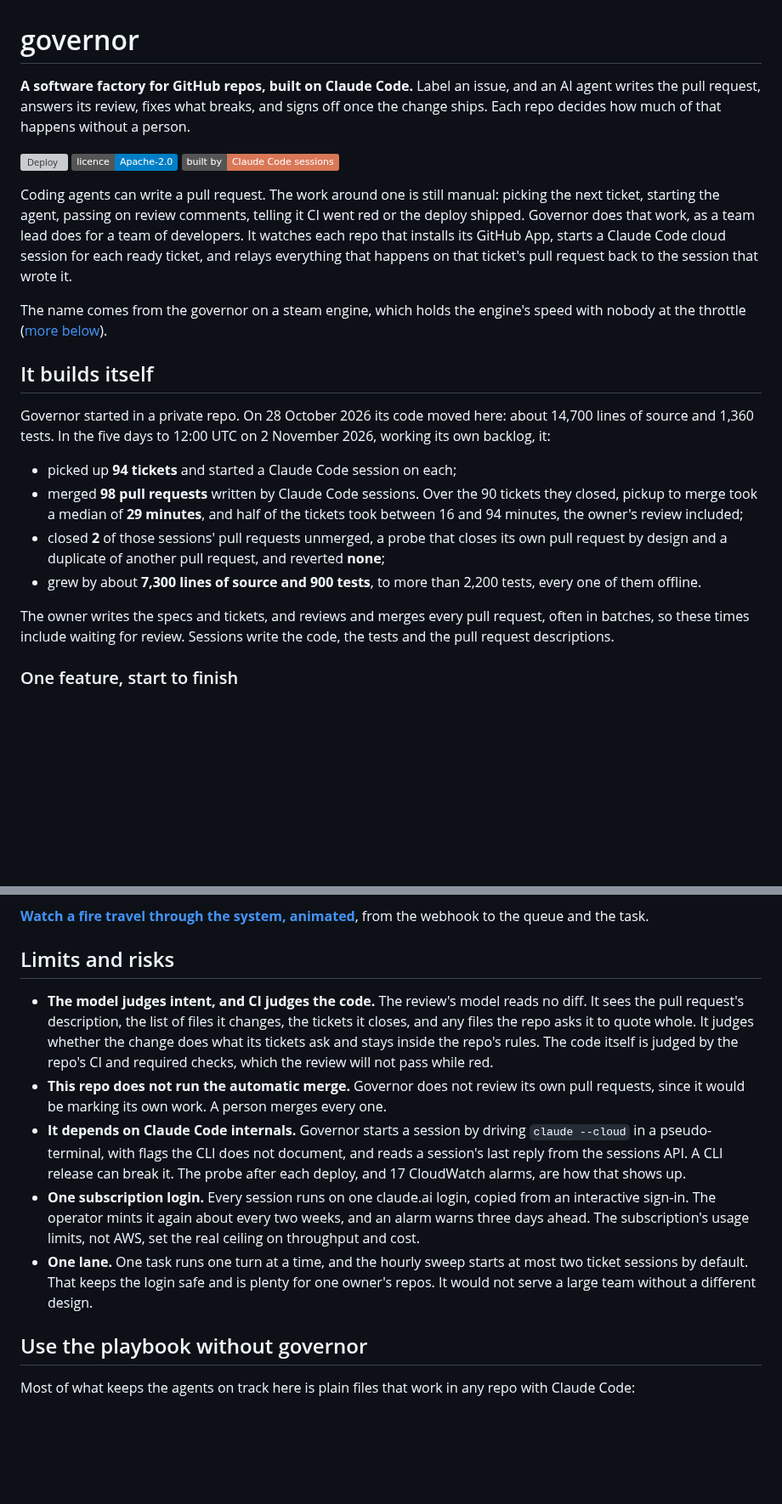
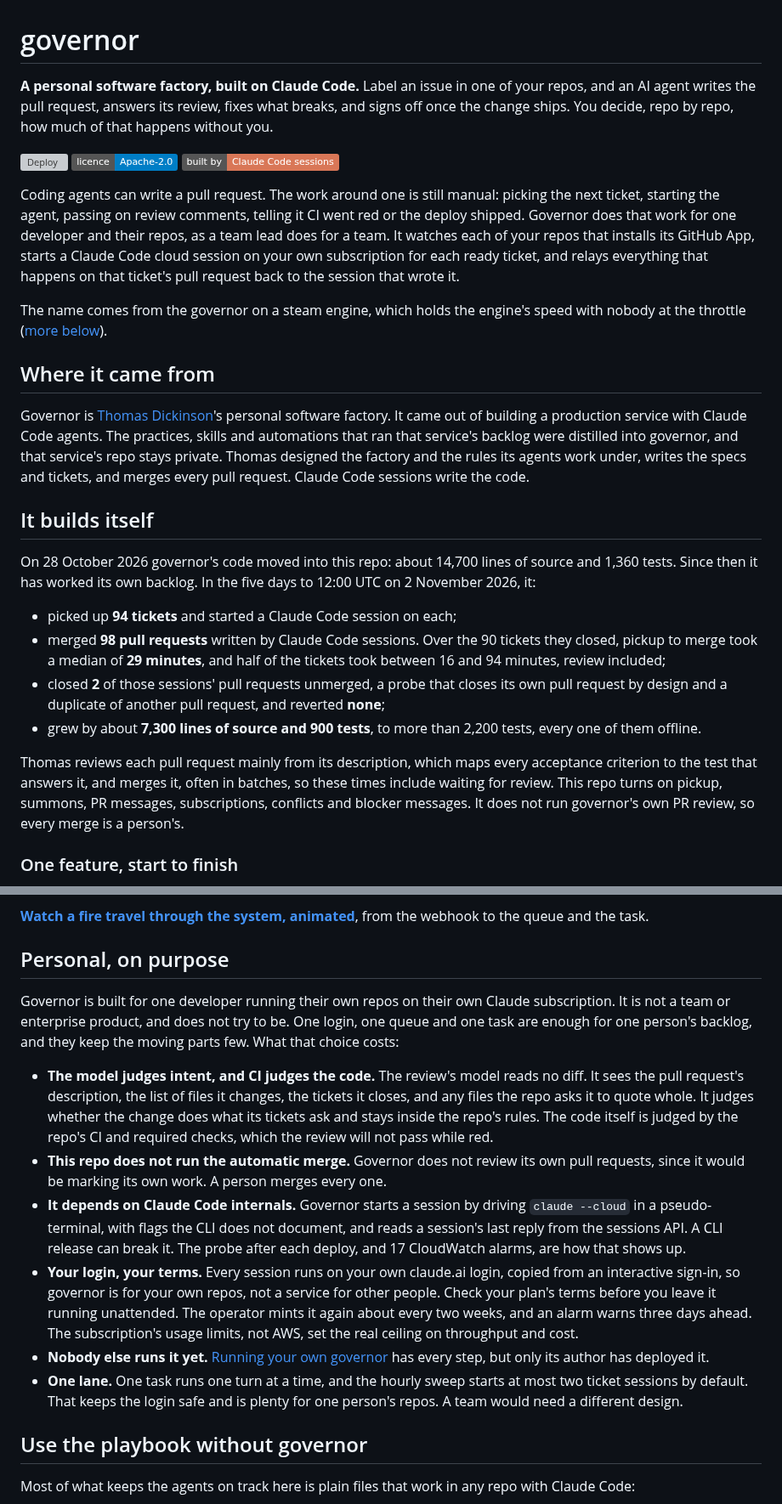
Before and after one commit to t-d-d/gh-governor, a Markdown page: README.md, 2 parts joined by grey strips. Shown at 85% size. Rendered like a GitHub page; badges without logos; blank space fills up the shorter version; grey boxes are pictures that could not be loaded.

```diff
--- a/README.md
+++ b/README.md
@@ -1,25 +1,29 @@
 # governor
 
-**A software factory for GitHub repos, built on Claude Code.** Label an issue, and an AI agent writes the pull request, answers its review, fixes what breaks, and signs off once the change ships. Each repo decides how much of that happens without a person.
+**A personal software factory, built on Claude Code.** Label an issue in one of your repos, and an AI agent writes the pull request, answers its review, fixes what breaks, and signs off once the change ships. You decide, repo by repo, how much of that happens without you.
 
 [![Deploy](https://github.com/t-d-d/gh-governor/actions/workflows/deploy.yml/badge.svg?branch=main)](https://github.com/t-d-d/gh-governor/actions/workflows/deploy.yml)
 [![Licence: Apache-2.0](https://img.shields.io/badge/licence-Apache--2.0-blue)](LICENSE)
 [![Built by Claude Code sessions](https://img.shields.io/badge/built%20by-Claude%20Code%20sessions-d97757)](docs/building-with-agents.md)
 
-Coding agents can write a pull request. The work around one is still manual: picking the next ticket, starting the agent, passing on review comments, telling it CI went red or the deploy shipped. Governor does that work, as a team lead does for a team of developers. It watches each repo that installs its GitHub App, starts a Claude Code cloud session for each ready ticket, and relays everything that happens on that ticket's pull request back to the session that wrote it.
+Coding agents can write a pull request. The work around one is still manual: picking the next ticket, starting the agent, passing on review comments, telling it CI went red or the deploy shipped. Governor does that work for one developer and their repos, as a team lead does for a team. It watches each of your repos that installs its GitHub App, starts a Claude Code cloud session on your own subscription for each ready ticket, and relays everything that happens on that ticket's pull request back to the session that wrote it.
 
 The name comes from the governor on a steam engine, which holds the engine's speed with nobody at the throttle ([more below](#why-governor)).
 
+## Where it came from
+
+Governor is [Thomas Dickinson](https://github.com/t-d-d)'s personal software factory. It came out of building a production service with Claude Code agents. The practices, skills and automations that ran that service's backlog were distilled into governor, and that service's repo stays private. Thomas designed the factory and the rules its agents work under, writes the specs and tickets, and merges every pull request. Claude Code sessions write the code.
+
 ## It builds itself
 
-Governor started in a private repo. On 28 October 2026 its code moved here: about 14,700 lines of source and 1,360 tests. In the five days to 12:00 UTC on 2 November 2026, working its own backlog, it:
+On 28 October 2026 governor's code moved into this repo: about 14,700 lines of source and 1,360 tests. Since then it has worked its own backlog. In the five days to 12:00 UTC on 2 November 2026, it:
 
 - picked up **94 tickets** and started a Claude Code session on each;
-- merged **98 pull requests** written by Claude Code sessions. Over the 90 tickets they closed, pickup to merge took a median of **29 minutes**, and half of the tickets took between 16 and 94 minutes, the owner's review included;
+- merged **98 pull requests** written by Claude Code sessions. Over the 90 tickets they closed, pickup to merge took a median of **29 minutes**, and half of the tickets took between 16 and 94 minutes, review included;
 - closed **2** of those sessions' pull requests unmerged, a probe that closes its own pull request by design and a duplicate of another pull request, and reverted **none**;
 - grew by about **7,300 lines of source and 900 tests**, to more than 2,200 tests, every one of them offline.
 
-The owner writes the specs and tickets, and reviews and merges every pull request, often in batches, so these times include waiting for review. Sessions write the code, the tests and the pull request descriptions.
+Thomas reviews each pull request mainly from its description, which maps every acceptance criterion to the test that answers it, and merges it, often in batches, so these times include waiting for review. This repo turns on pickup, summons, PR messages, subscriptions, conflicts and blocker messages. It does not run governor's own PR review, so every merge is a person's.
 
 ### One feature, start to finish
 
@@ -123,13 +127,16 @@ Two CloudFormation stacks hold all of it, and GitHub Actions deploys them after
 
 **[Watch a fire travel through the system, animated](https://t-d-d.github.io/gh-governor/fire-lane.html)**, from the webhook to the queue and the task.
 
-## Limits and risks
+## Personal, on purpose
+
+Governor is built for one developer running their own repos on their own Claude subscription. It is not a team or enterprise product, and does not try to be. One login, one queue and one task are enough for one person's backlog, and they keep the moving parts few. What that choice costs:
 
 - **The model judges intent, and CI judges the code.** The review's model reads no diff. It sees the pull request's description, the list of files it changes, the tickets it closes, and any files the repo asks it to quote whole. It judges whether the change does what its tickets ask and stays inside the repo's rules. The code itself is judged by the repo's CI and required checks, which the review will not pass while red.
 - **This repo does not run the automatic merge.** Governor does not review its own pull requests, since it would be marking its own work. A person merges every one.
 - **It depends on Claude Code internals.** Governor starts a session by driving `claude --cloud` in a pseudo-terminal, with flags the CLI does not document, and reads a session's last reply from the sessions API. A CLI release can break it. The probe after each deploy, and 17 CloudWatch alarms, are how that shows up.
-- **One subscription login.** Every session runs on one claude.ai login, copied from an interactive sign-in. The operator mints it again about every two weeks, and an alarm warns three days ahead. The subscription's usage limits, not AWS, set the real ceiling on throughput and cost.
-- **One lane.** One task runs one turn at a time, and the hourly sweep starts at most two ticket sessions by default. That keeps the login safe and is plenty for one owner's repos. It would not serve a large team without a different design.
+- **Your login, your terms.** Every session runs on your own claude.ai login, copied from an interactive sign-in, so governor is for your own repos, not a service for other people. Check your plan's terms before you leave it running unattended. The operator mints it again about every two weeks, and an alarm warns three days ahead. The subscription's usage limits, not AWS, set the real ceiling on throughput and cost.
+- **Nobody else runs it yet.** [Running your own governor](docs/self-hosting.md) has every step, but only its author has deployed it.
+- **One lane.** One task runs one turn at a time, and the hourly sweep starts at most two ticket sessions by default. That keeps the login safe and is plenty for one person's repos. A team would need a different design.
 
 ## Use the playbook without governor
 
```
Also changed, not shown: other parts of README.md (+5 -9 lines), docs/building-with-agents.md (+1 -1 lines).
